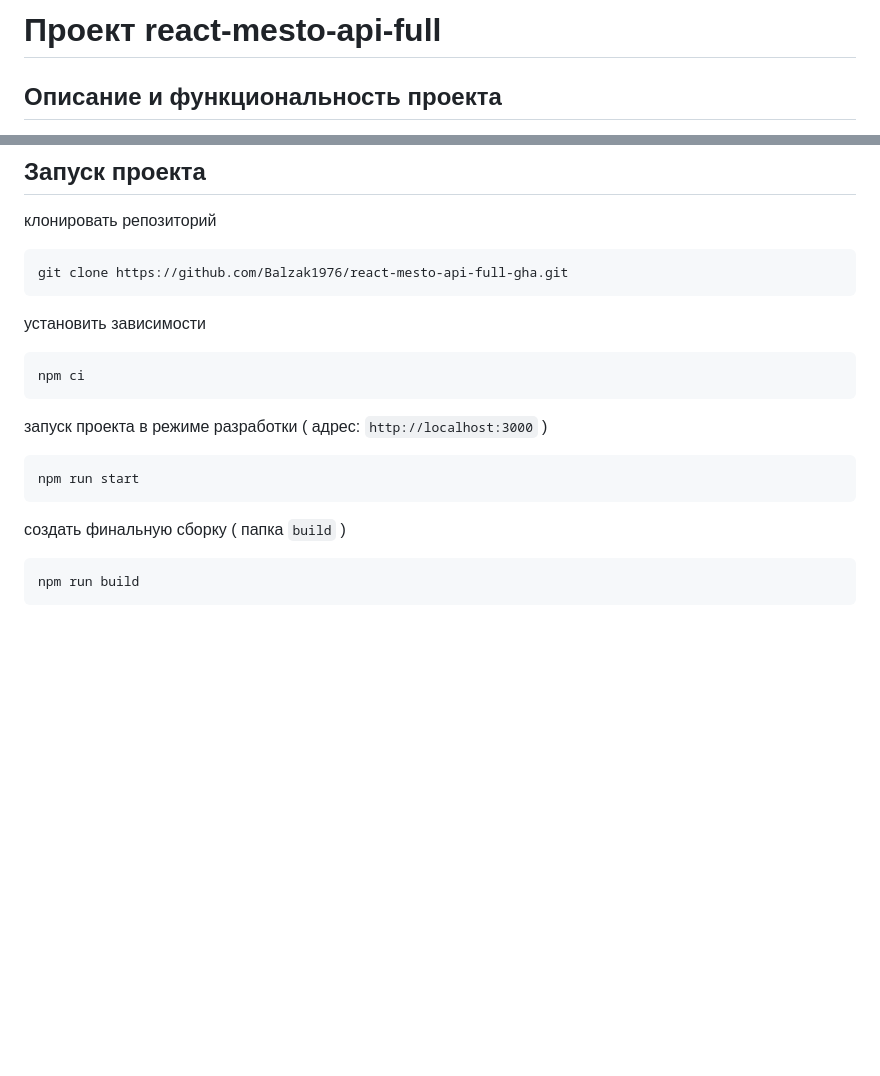
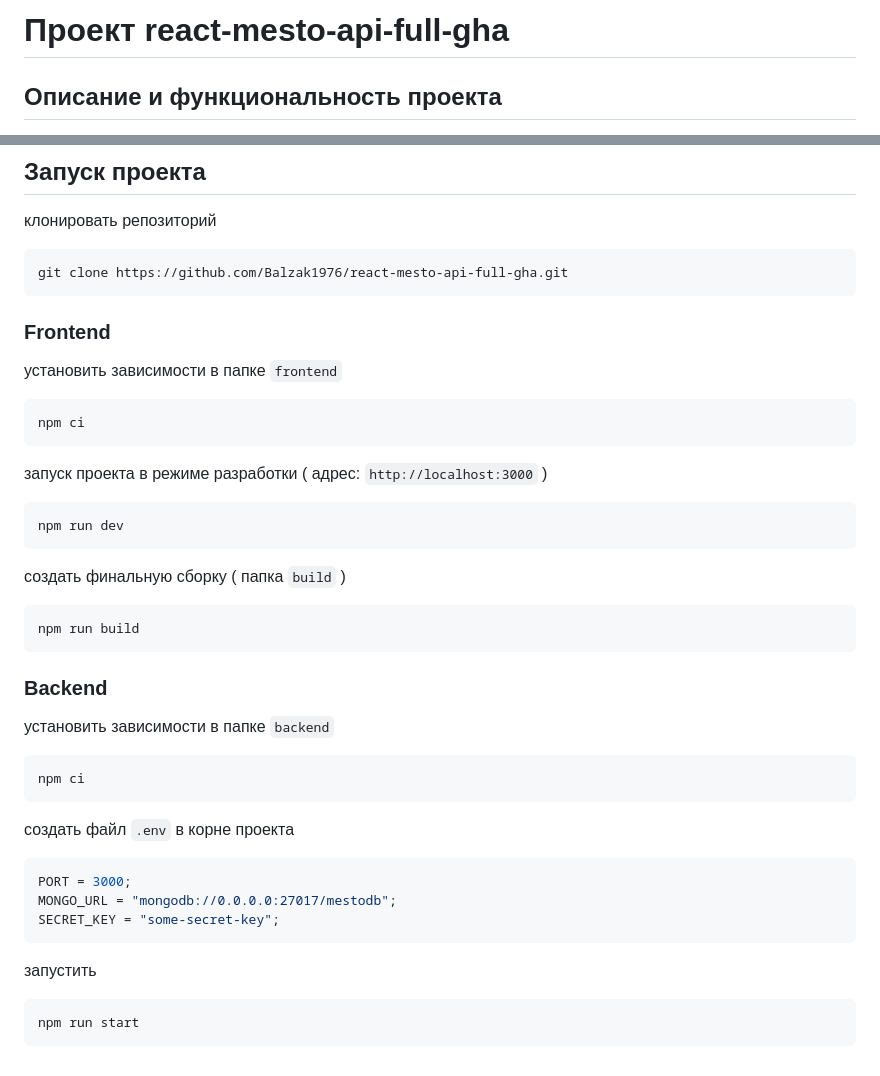
Before and after one commit to Balzak1976/react-mesto-api-full-gha, a Markdown page: README.md, 2 parts joined by grey strips. Rendered like a GitHub page; blank space fills up the shorter version.

Commit message:
feat: отредактировать readme

````diff
--- a/README.md
+++ b/README.md
@@ -1,4 +1,4 @@
-# Проект react-mesto-api-full
+# Проект react-mesto-api-full-gha
 
 ## Описание и функциональность проекта
 
@@ -38,7 +38,9 @@
 git clone https://github.com/Balzak1976/react-mesto-api-full-gha.git
 ```
 
-установить зависимости
+### Frontend
+
+установить зависимости в папке `frontend`
 
 ```javascript
 npm ci
@@ -47,7 +49,7 @@ npm ci
 запуск проекта в режиме разработки ( адрес: `http://localhost:3000` )
 
 ```javascript
-npm run start
+npm run dev
 ```
 
 создать финальную сборку ( папка `build` )
@@ -55,3 +57,25 @@ npm run start
 ```javascript
 npm run build
 ```
+
+### Backend
+
+установить зависимости в папке `backend`
+
+```javascript
+npm ci
+```
+
+создать файл `.env` в корне проекта
+
+```javascript
+PORT = 3000;
+MONGO_URL = "mongodb://0.0.0.0:27017/mestodb";
+SECRET_KEY = "some-secret-key";
+```
+
+запустить
+
+```javascript
+npm run start
+```
````
